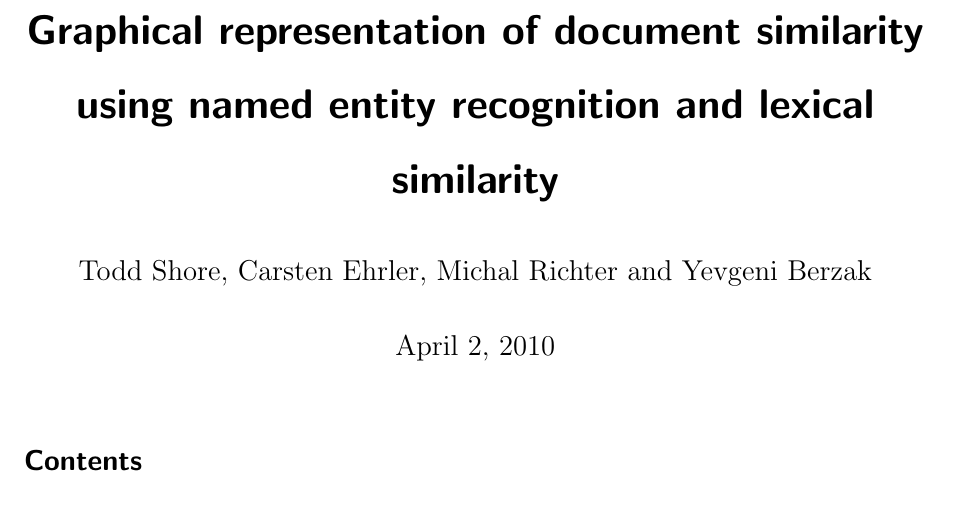
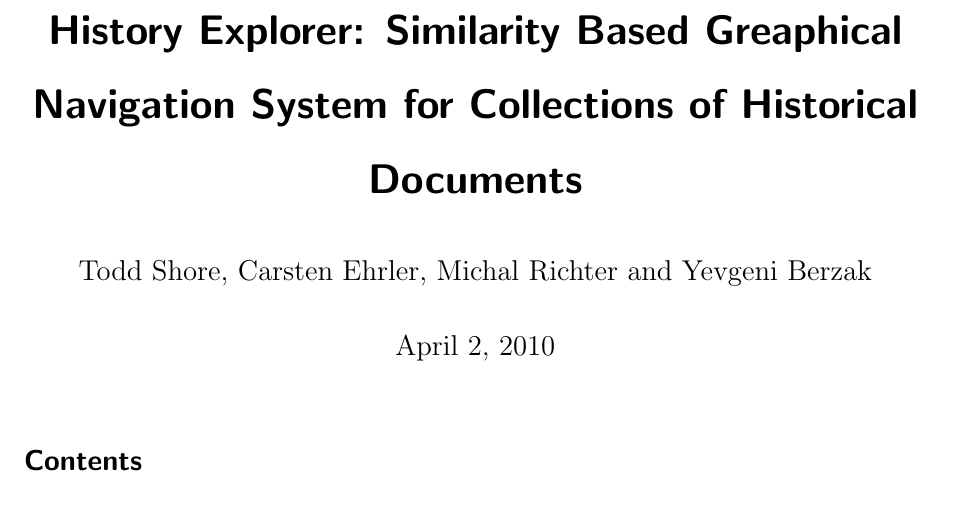
Before and after one commit to cehrler/castro, a LaTeX paper (report/main.tex): part of page 1 of 32, cut at the place of the change. Compiled offline with pdfLaTeX.

Commit message:
new exiting title

```diff
--- a/report/main.tex
+++ b/report/main.tex
@@ -54,7 +54,8 @@
 \newcommand{\meta}[1]{\textsc{#1}}
 \newcommand{\code}[1]{{\tt #1}}
 
-\title{Graphical representation of document similarity using named entity recognition and lexical similarity}
+%\title{Graphical representation of document similarity using named entity recognition and lexical similarity}
+\title{History Explorer: Similarity Based Greaphical Navigation System for Collections of Historical Documents}
 \author{Todd Shore, Carsten Ehrler, Michal Richter and Yevgeni Berzak}
 \date{\today}
 
```
